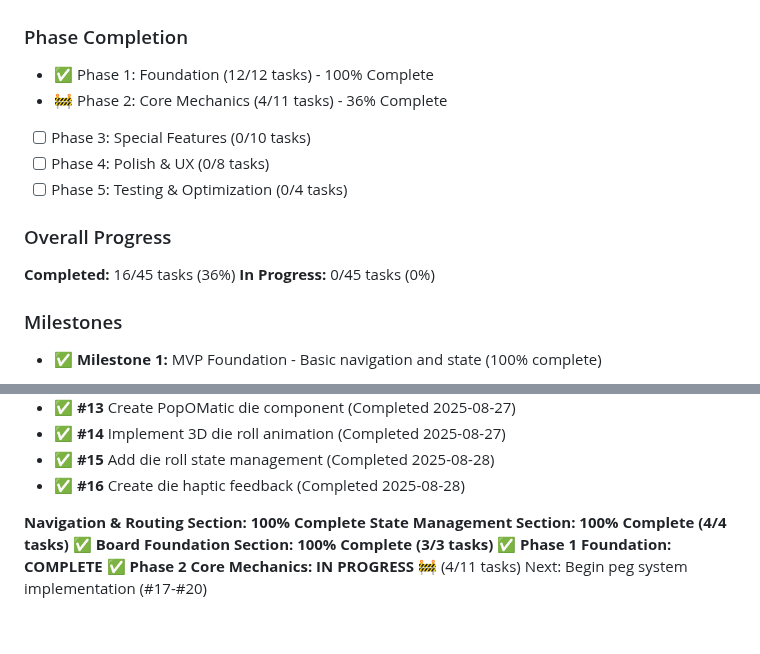
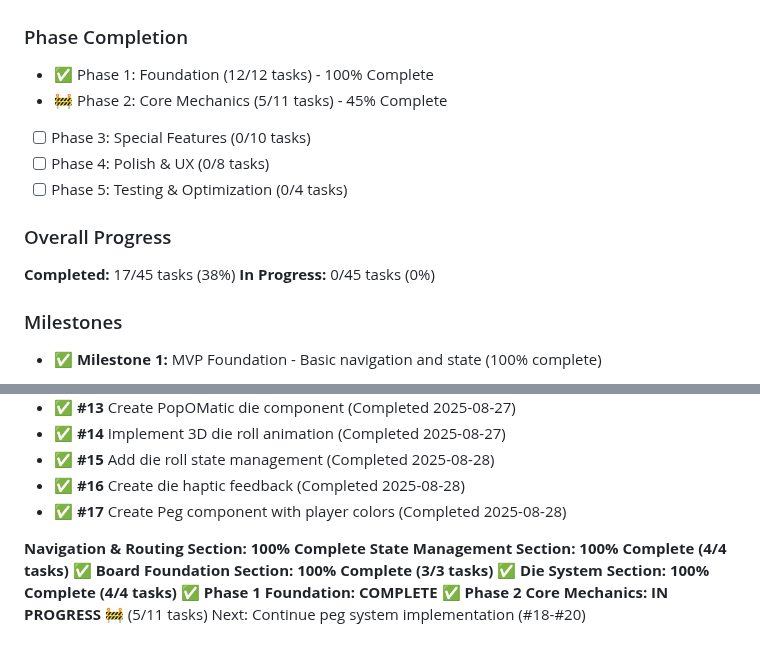
Before and after one commit to dmartorell/trouble-game, a Markdown page: MVP_TASK_MANAGER.md, 2 parts joined by grey strips. Drawn GitHub-style.

```diff
--- a/MVP_TASK_MANAGER.md
+++ b/MVP_TASK_MANAGER.md
@@ -286,13 +286,13 @@ This document tracks all development tasks for the Trouble Game MVP. Each task i
 
 ### Phase Completion
 - ✅ Phase 1: Foundation (12/12 tasks) - 100% Complete
-- 🚧 Phase 2: Core Mechanics (4/11 tasks) - 36% Complete
+- 🚧 Phase 2: Core Mechanics (5/11 tasks) - 45% Complete
 - [ ] Phase 3: Special Features (0/10 tasks)
 - [ ] Phase 4: Polish & UX (0/8 tasks)
 - [ ] Phase 5: Testing & Optimization (0/4 tasks)
 
 ### Overall Progress
-**Completed:** 16/45 tasks (36%)
+**Completed:** 17/45 tasks (38%)
 **In Progress:** 0/45 tasks (0%)
 
 ### Milestones
@@ -344,10 +344,12 @@ This document tracks all development tasks for the Trouble Game MVP. Each task i
 - ✅ **#14** Implement 3D die roll animation (Completed 2025-08-27)
 - ✅ **#15** Add die roll state management (Completed 2025-08-28)
 - ✅ **#16** Create die haptic feedback (Completed 2025-08-28)
+- ✅ **#17** Create Peg component with player colors (Completed 2025-08-28)
 
 **Navigation & Routing Section: 100% Complete**
 **State Management Section: 100% Complete (4/4 tasks)** ✅
 **Board Foundation Section: 100% Complete (3/3 tasks)** ✅
+**Die System Section: 100% Complete (4/4 tasks)** ✅
 **Phase 1 Foundation: COMPLETE** ✅
-**Phase 2 Core Mechanics: IN PROGRESS** 🚧 (4/11 tasks)
-Next: Begin peg system implementation (#17-#20)
+**Phase 2 Core Mechanics: IN PROGRESS** 🚧 (5/11 tasks)
+Next: Continue peg system implementation (#18-#20)
```
Also changed, not shown: other parts of MVP_TASK_MANAGER.md (+1 -1 lines), README.md (+5 -3 lines).
